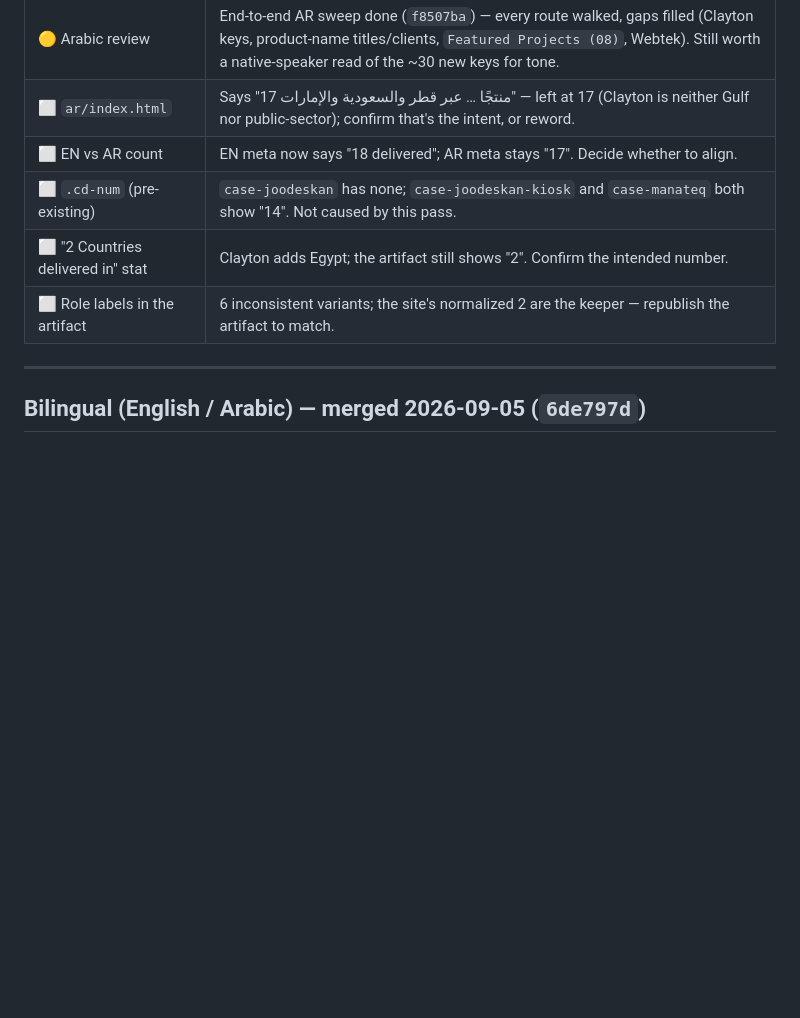
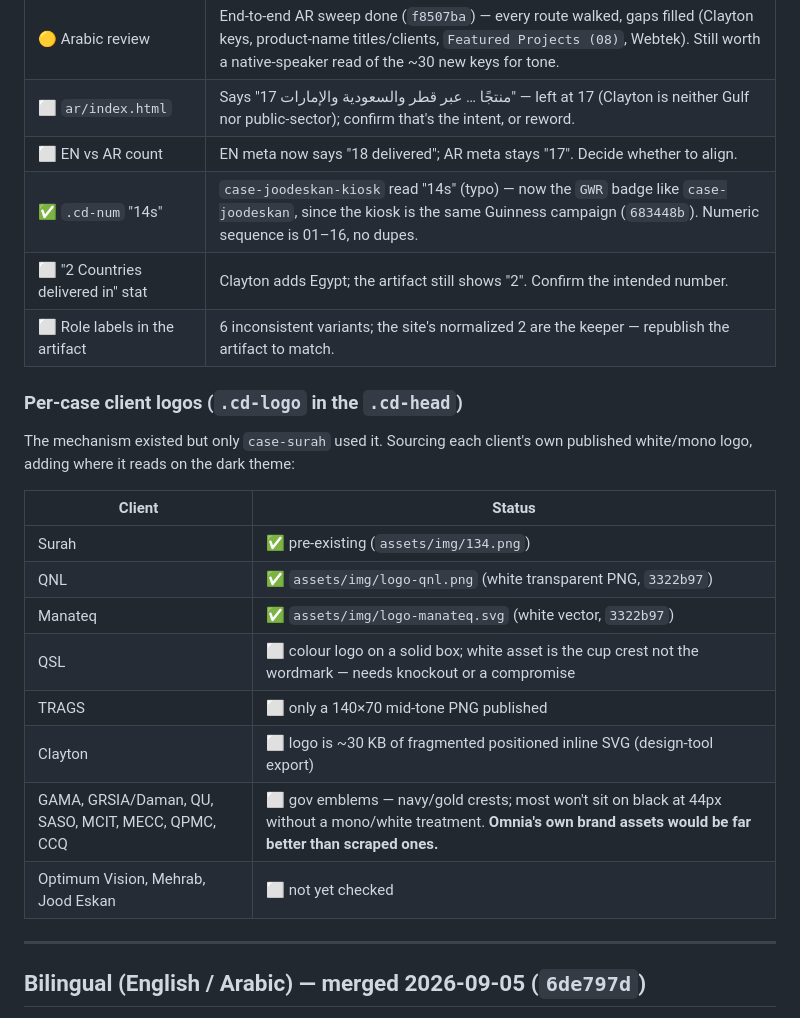
Before and after one commit to Omnia-Amer/portfolio, a Markdown page: ENHANCEMENTS.md, the part around the change. Drawn GitHub-style; blank space fills up the shorter version.

Commit message:
docs: track per-case client logo progress (QNL, Manateq done)
Co-Authored-By: Claude Sonnet 5 <noreply@anthropic.com>

```diff
--- a/ENHANCEMENTS.md
+++ b/ENHANCEMENTS.md
@@ -53,9 +53,25 @@ not the site.
 | 🟡 Arabic review | End-to-end AR sweep done (`f8507ba`) — every route walked, gaps filled (Clayton keys, product-name titles/clients, `Featured Projects (08)`, Webtek). Still worth a native-speaker read of the ~30 new keys for tone. |
 | ⬜ `ar/index.html` | Says "17 منتجًا … عبر قطر والسعودية والإمارات" — left at 17 (Clayton is neither Gulf nor public-sector); confirm that's the intent, or reword. |
 | ⬜ EN vs AR count | EN meta now says "18 delivered"; AR meta stays "17". Decide whether to align. |
-| ⬜ `.cd-num` (pre-existing) | `case-joodeskan` has none; `case-joodeskan-kiosk` and `case-manateq` both show "14". Not caused by this pass. |
+| ✅ `.cd-num` "14s" | `case-joodeskan-kiosk` read "14s" (typo) — now the `GWR` badge like `case-joodeskan`, since the kiosk is the same Guinness campaign (`683448b`). Numeric sequence is 01–16, no dupes. |
 | ⬜ "2 Countries delivered in" stat | Clayton adds Egypt; the artifact still shows "2". Confirm the intended number. |
 | ⬜ Role labels in the artifact | 6 inconsistent variants; the site's normalized 2 are the keeper — republish the artifact to match. |
+
+### Per-case client logos (`.cd-logo` in the `.cd-head`)
+
+The mechanism existed but only `case-surah` used it. Sourcing each client's own
+published white/mono logo, adding where it reads on the dark theme:
+
+| Client | Status |
+|--------|--------|
+| Surah | ✅ pre-existing (`assets/img/134.png`) |
+| QNL | ✅ `assets/img/logo-qnl.png` (white transparent PNG, `3322b97`) |
+| Manateq | ✅ `assets/img/logo-manateq.svg` (white vector, `3322b97`) |
+| QSL | ⬜ colour logo on a solid box; white asset is the cup crest not the wordmark — needs knockout or a compromise |
+| TRAGS | ⬜ only a 140×70 mid-tone PNG published |
+| Clayton | ⬜ logo is ~30 KB of fragmented positioned inline SVG (design-tool export) |
+| GAMA, GRSIA/Daman, QU, SASO, MCIT, MECC, QPMC, CCQ | ⬜ gov emblems — navy/gold crests; most won't sit on black at 44px without a mono/white treatment. **Omnia's own brand assets would be far better than scraped ones.** |
+| Optimum Vision, Mehrab, Jood Eskan | ⬜ not yet checked |
 
 ---
 
```
